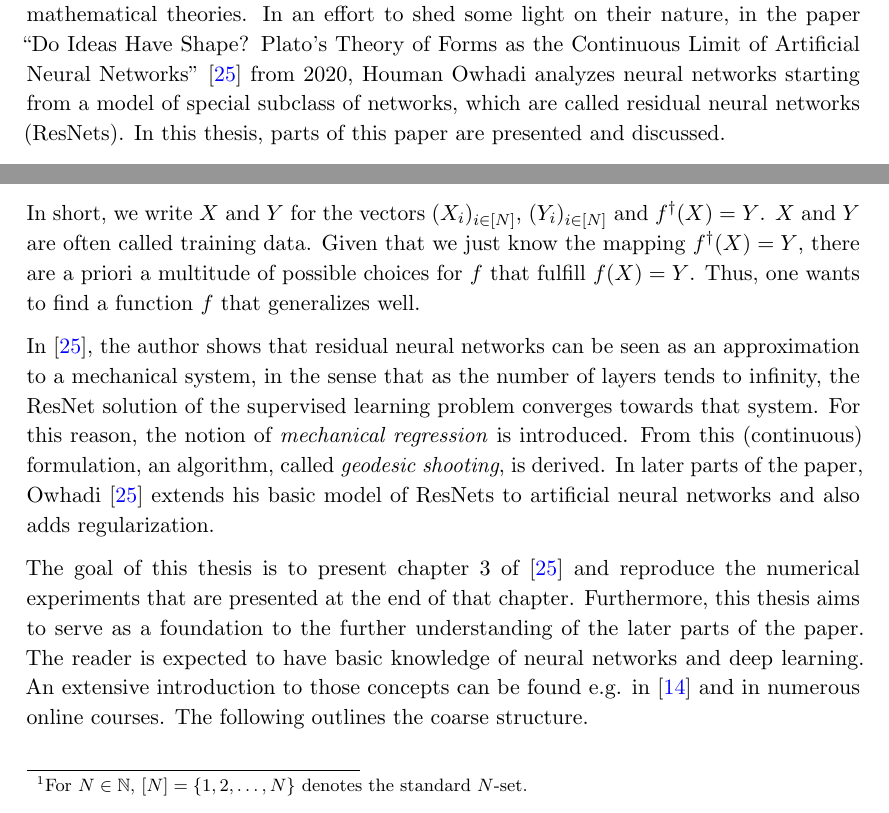
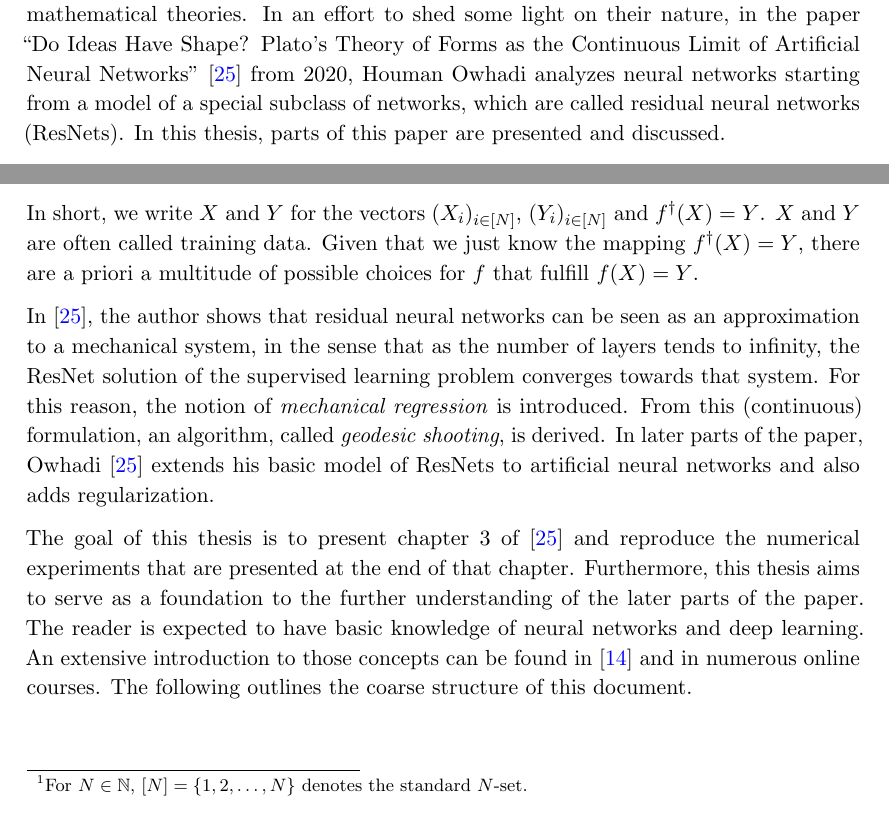
Before and after one commit to NKlug/thesis-mechanical-regression, a LaTeX document (latex/main.tex, which reads latex/chapters/introduction.tex): two parts of page 6 of 42, joined at a grey line, cut so that both start at the same text. Compiled offline with pdfLaTeX; an older LaTeX class or package is replaced by its successor.

Commit message:
Fix corrections in introduction

```diff
--- a/latex/chapters/introduction.tex
+++ b/latex/chapters/introduction.tex
@@ -4,13 +4,13 @@ Research in Artificial Intelligence (AI) has shown extreme growth over the last
 Algorithms involving neural networks have been and still are the main driving force in contemporary machine learning research.
 But in spite of their extraordinary success, neural networks are still not fully understood from a theoretical point of view.
 They are like an "elephant in a dark room" \cite{owhadi20,rumi95}, showing properties connected to various mathematical theories.
-In an effort to shed some light on their nature, in the paper "Do Ideas Have Shape? Plato's Theory of Forms as the Continuous Limit of Artificial Neural Networks" \cite{owhadi20} from 2020, Houman Owhadi analyzes neural networks starting from a model of special subclass of networks, which are called residual neural networks (ResNets).
+In an effort to shed some light on their nature, in the paper "Do Ideas Have Shape? Plato's Theory of Forms as the Continuous Limit of Artificial Neural Networks" \cite{owhadi20} from 2020, Houman Owhadi analyzes neural networks starting from a model of a special subclass of networks, which are called residual neural networks (ResNets).
 In this thesis, parts of this paper are presented and discussed.
 
 Neural networks are a particularly successful way of solving the \emph{supervised learning} problem.
 This problem is defined as follows:
 Let $\cX$ and $\cY$ be two arbitrary domains (usually vector spaces) and $(X_i, Y_i), i \in [N]
-\footnote{For $N \in \mathbb{N}$, $[N] = \{1,2,\ldots, N\}$ denotes the standard $N$-set.}$ be a finite number of pairs with $X_i \in \cX, Y_i \in \cY$, where the $X_i$ are pairwise distinct.
+\footnote{For $N \in \mathbb{N}$, $[N] = \{1,2,\ldots, N\}$ denotes the standard $N$-set.}$ be a finite number of pairs with $X_i \in \cX$, $Y_i \in \cY$, where the $X_i$ are pairwise distinct.
 Furthermore, let $f^\dagger: \cX \rightarrow \cY$ be an \emph{unknown} function.
 Then the task is to approximate $f^\dagger$ with a function $f: \cX \rightarrow \cY$, given that
 \begin{equation}
@@ -19,7 +19,6 @@ Then the task is to approximate $f^\dagger$ with a function $f: \cX \rightarrow
 In short, we write $X$ and $Y$ for the vectors $(X_i)_{i \in [N]}$, $(Y_i)_{i \in [N]}$ and $f^\dagger(X) = Y$.
 $X$ and $Y$ are often called training data.
 Given that we just know the mapping $f^\dagger(X) = Y$, there are a priori a multitude of possible choices for $f$ that fulfill $f(X) = Y$.
-Thus, one wants to find a function $f$ that generalizes well.
 
 In \cite{owhadi20}, the author shows that residual neural networks can be seen as an approximation to a mechanical system, in the sense that as the number of layers tends to infinity, the ResNet solution of the supervised learning problem converges towards that system.
 For this reason, the notion of \emph{mechanical regression} is introduced.
@@ -29,8 +28,8 @@ In later parts of the paper, \citet{owhadi20} extends his basic model of ResNets
 The goal of this thesis is to present chapter 3 of \cite{owhadi20} and reproduce the numerical experiments that are presented at the end of that chapter.
 Furthermore, this thesis aims to serve as a foundation to the further understanding of the later parts of the paper.
 The reader is expected to have basic knowledge of neural networks and deep learning.
-An extensive introduction to those concepts can be found e.g. in \cite{goodfellow16} and in numerous online courses.
-The following outlines the coarse structure.
+An extensive introduction to those concepts can be found in \cite{goodfellow16} and in numerous online courses.
+The following outlines the coarse structure of this document.
 
 \subsection{Outline}
 
```
Also changed, not shown: latex/chapters/introduction.tex (2 more changed lines).
